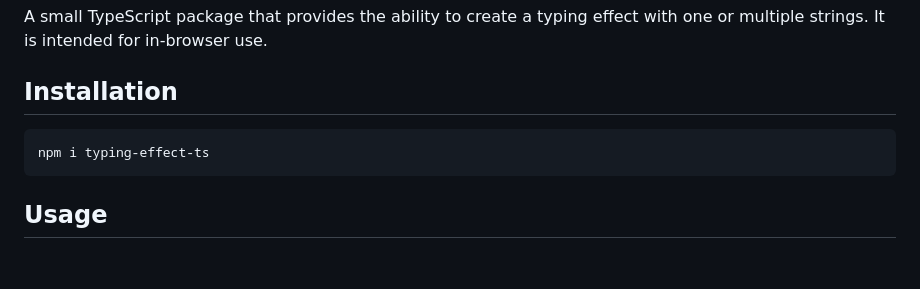
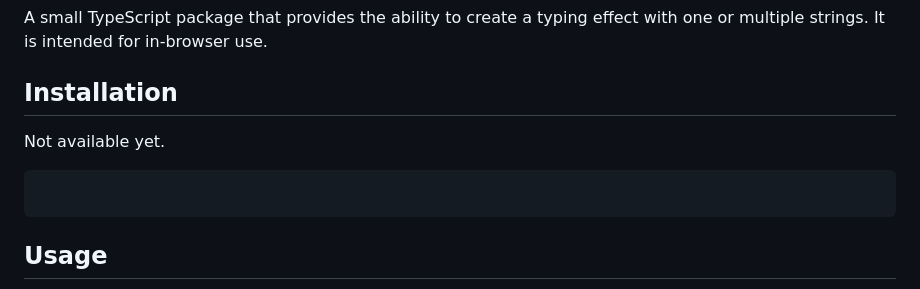
Before and after one commit to ydernov/typing-effect, a Markdown page: README.md, the part around the change. Rendered like a GitHub page; blank space fills up the shorter version.

Commit message:
Update README.md
Removed Installation for now

````diff
--- a/README.md
+++ b/README.md
@@ -6,8 +6,10 @@ A small TypeScript package that provides the ability to create a typing effect w
 
 ## Installation
 
+Not available yet.
+
 ```bash
-npm i typing-effect-ts
+
 ```
 
 ## Usage
````
